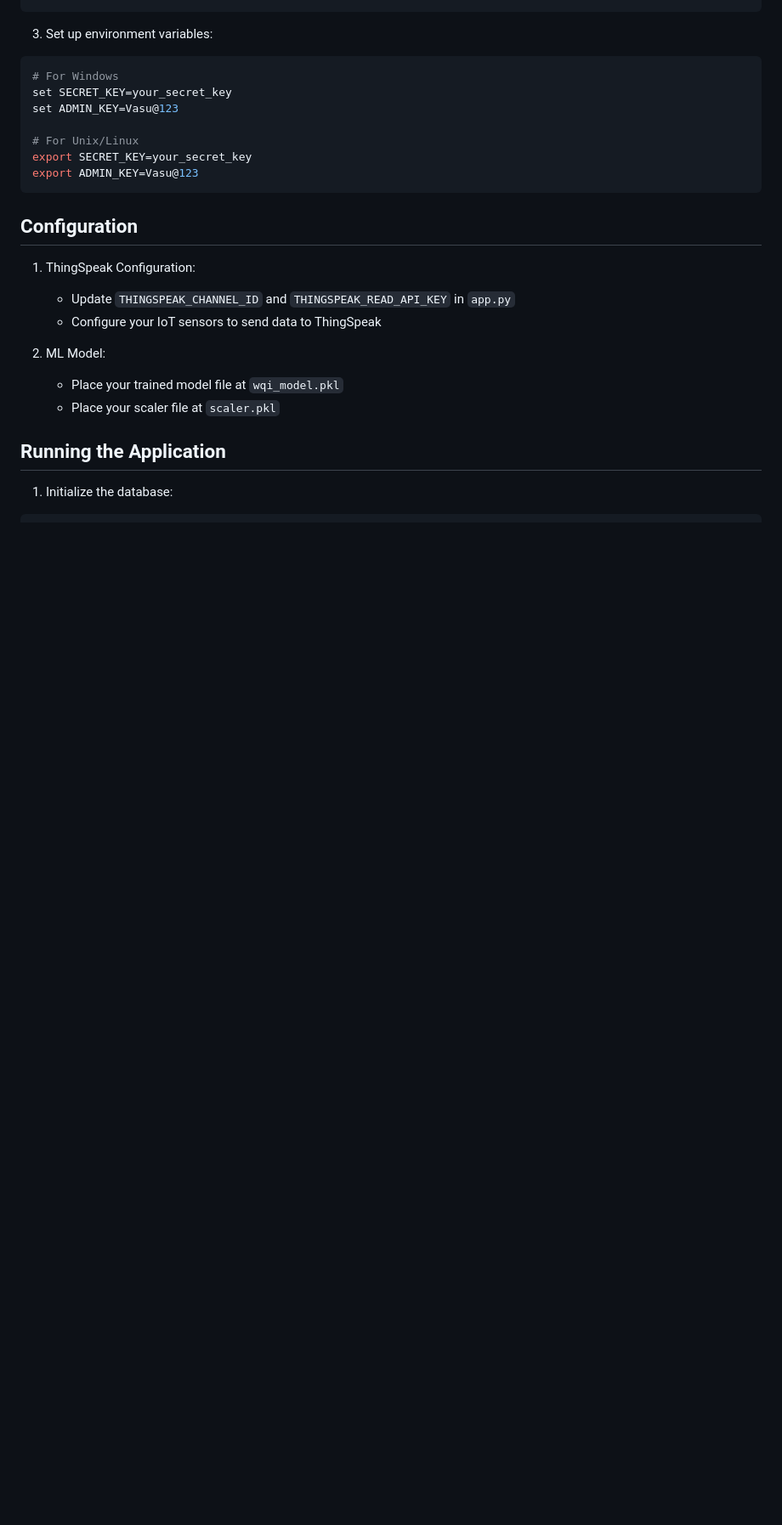
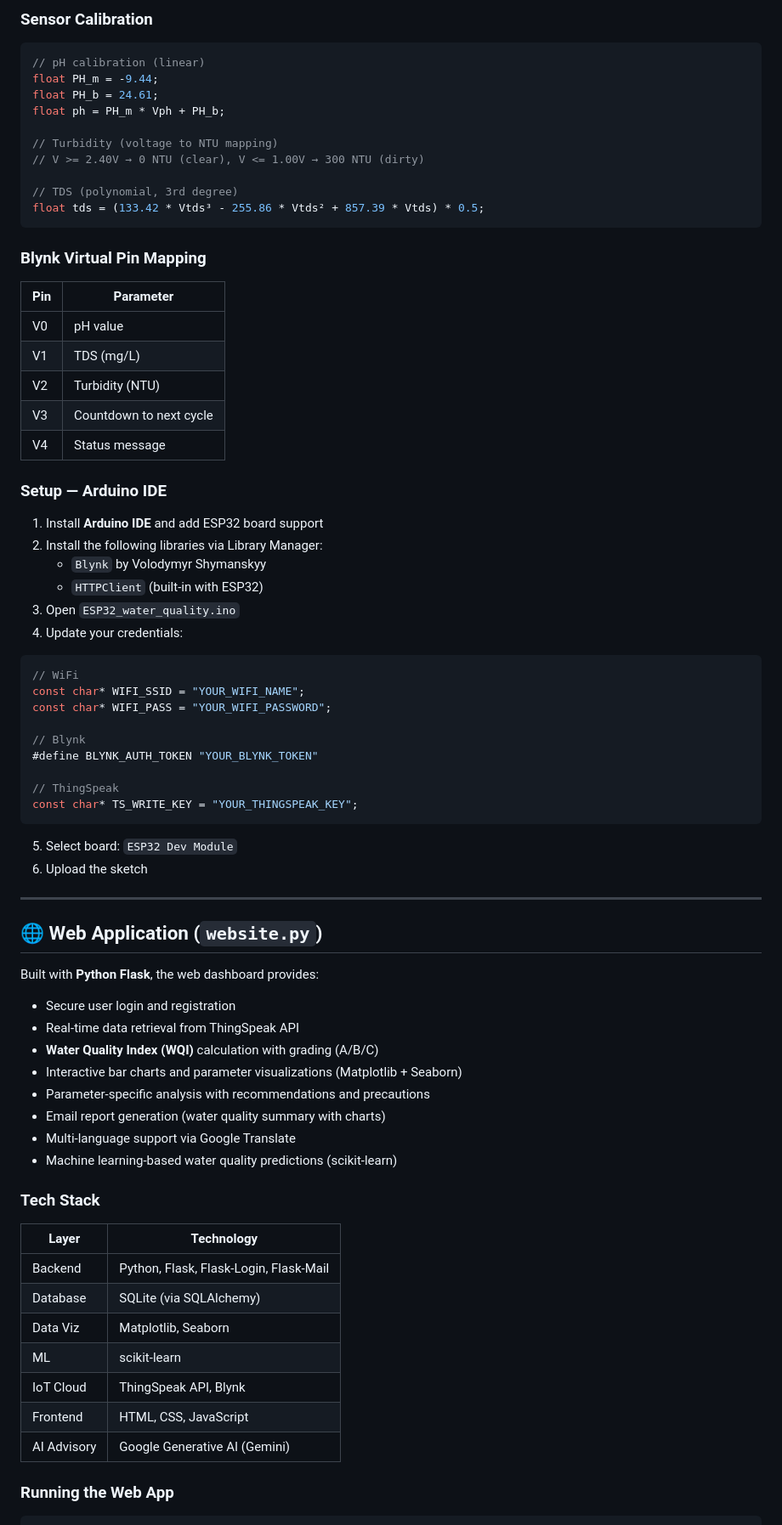
Before and after one commit to khalod55tat-dev/capstone_project, a Markdown page: README.md, the part around one of its changes. Shown at 85% size. GitHub-like rendering; blank space fills up the shorter version.

````diff
--- a/README.md
+++ b/README.md
@@ -64,27 +89,79 @@ pip install -r requirements.txt
+### Sensor Calibration
+
+```cpp
+// pH calibration (linear)
+float PH_m = -9.44;
+float PH_b = 24.61;
+float ph = PH_m * Vph + PH_b;
+
+// Turbidity (voltage to NTU mapping)
+// V >= 2.40V → 0 NTU (clear), V <= 1.00V → 300 NTU (dirty)
+
+// TDS (polynomial, 3rd degree)
+float tds = (133.42 * Vtds³ - 255.86 * Vtds² + 857.39 * Vtds) * 0.5;
 ```
 
-3. Set up environment variables:
-```bash
-# For Windows
-set SECRET_KEY=your_secret_key
-set ADMIN_KEY=Vasu@123
+### Blynk Virtual Pin Mapping
 
-# For Unix/Linux
-export SECRET_KEY=your_secret_key
-export ADMIN_KEY=Vasu@123
+| Pin | Parameter |
+|-----|-----------|
+| V0 | pH value |
+| V1 | TDS (mg/L) |
+| V2 | Turbidity (NTU) |
+| V3 | Countdown to next cycle |
+| V4 | Status message |
+
+### Setup — Arduino IDE
+
+1. Install **Arduino IDE** and add ESP32 board support
+2. Install the following libraries via Library Manager:
+   - `Blynk` by Volodymyr Shymanskyy
+   - `HTTPClient` (built-in with ESP32)
+3. Open `ESP32_water_quality.ino`
+4. Update your credentials:
+
+```cpp
+// WiFi
+const char* WIFI_SSID = "YOUR_WIFI_NAME";
+const char* WIFI_PASS = "YOUR_WIFI_PASSWORD";
+
+// Blynk
+#define BLYNK_AUTH_TOKEN "YOUR_BLYNK_TOKEN"
+
+// ThingSpeak
+const char* TS_WRITE_KEY = "YOUR_THINGSPEAK_KEY";
 ```
 
-## Configuration
+5. Select board: `ESP32 Dev Module`
+6. Upload the sketch
 
-1. ThingSpeak Configuration:
-   - Update `THINGSPEAK_CHANNEL_ID` and `THINGSPEAK_READ_API_KEY` in `app.py`
-   - Configure your IoT sensors to send data to ThingSpeak
+---
 
-2. ML Model:
-   - Place your trained model file at `wqi_model.pkl`
-   - Place your scaler file at `scaler.pkl`
+## 🌐 Web Application (`website.py`)
 
-## Running the Application
+Built with **Python Flask**, the web dashboard provides:
 
-1. Initialize the database:
+- Secure user login and registration
+- Real-time data retrieval from ThingSpeak API
+- **Water Quality Index (WQI)** calculation with grading (A/B/C)
+- Interactive bar charts and parameter visualizations (Matplotlib + Seaborn)
+- Parameter-specific analysis with recommendations and precautions
+- Email report generation (water quality summary with charts)
+- Multi-language support via Google Translate
+- Machine learning-based water quality predictions (scikit-learn)
+
+### Tech Stack
+
+| Layer | Technology |
+|-------|-----------|
+| Backend | Python, Flask, Flask-Login, Flask-Mail |
+| Database | SQLite (via SQLAlchemy) |
+| Data Viz | Matplotlib, Seaborn |
+| ML | scikit-learn |
+| IoT Cloud | ThingSpeak API, Blynk |
+| Frontend | HTML, CSS, JavaScript |
+| AI Advisory | Google Generative AI (Gemini) |
+
+### Running the Web App
+
 ```bash
````
Also changed, not shown: other parts of README.md (+135 -77 lines).
